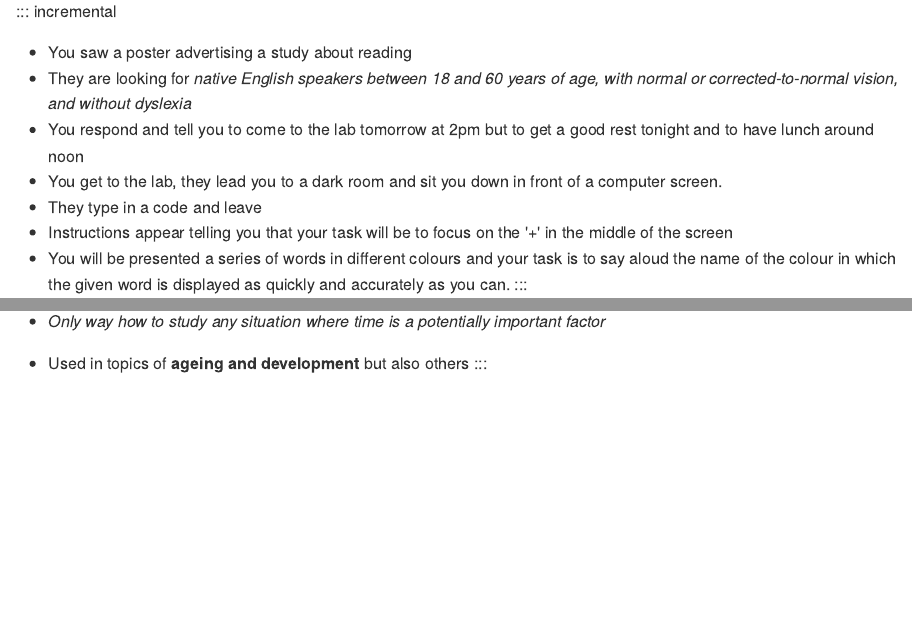
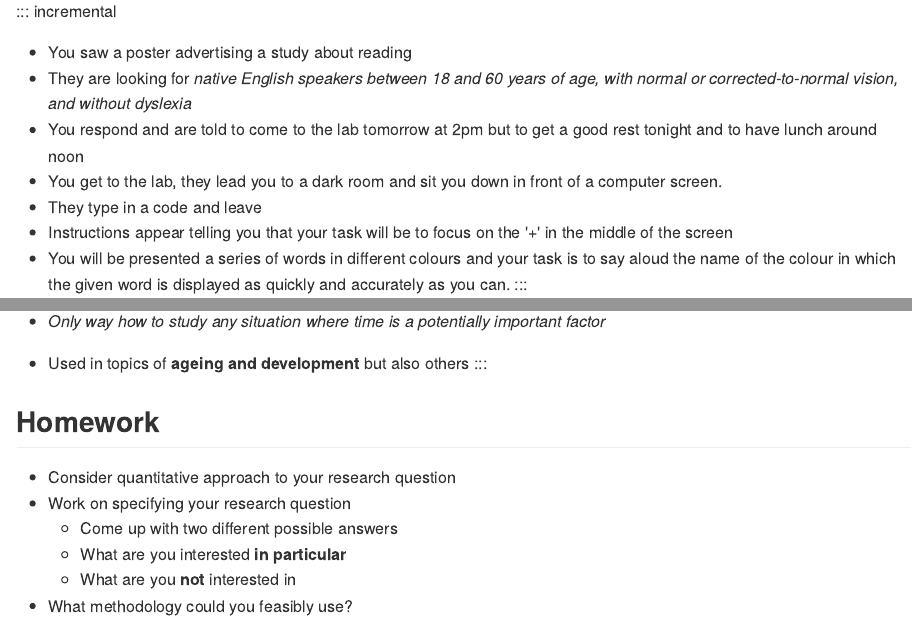
Before and after one commit to Bauhaus-InfAR/bauhaus_research_skills_23, a Quarto document (content/week_06/slides/index.qmd): the page in a window 1100 px wide, from 1860 px down, and a second part further down, joined at a grey line. The pictures show the output file content/week_06/slides/index.md that the author committed with the source, drawn offline in the style of GitHub; long lines of code are wrapped.

Commit message:
homework added

```diff
--- a/content/week_06/slides/index.qmd
+++ b/content/week_06/slides/index.qmd
@@ -87,7 +87,7 @@ includes:
 :::{.incremental}
 - You saw a poster advertising a study about reading
 - They are looking for _native English speakers between 18 and 60 years of age, with normal or corrected-to-normal vision, and without dyslexia_
-- You respond and tell you to come to the lab tomorrow at 2pm but to get a good rest tonight and to have lunch around noon
+- You respond and are told to come to the lab tomorrow at 2pm but to get a good rest tonight and to have lunch around noon
 - You get to the lab, they lead you to a dark room and sit you down in front of a computer screen.
 - They type in a code and leave
 - Instructions appear telling you that your task will be to focus on the ‘+’ in the middle of the screen
@@ -509,3 +509,12 @@ This would not be ethical
 
 - Used in topics of **ageing and development** but also others
 :::
+
+## Homework
+
+- Consider quantitative approach to your research question
+- Work on specifying your research question
+  - Come up with two different possible answers
+  - What are you interested **in particular**
+  - What are you **not** interested in
+- What methodology could you feasibly use?
```
Also changed, not shown: content/week_06/_index.md (+10 -0 lines), content/week_06/slides/index.md, 1 other file.
